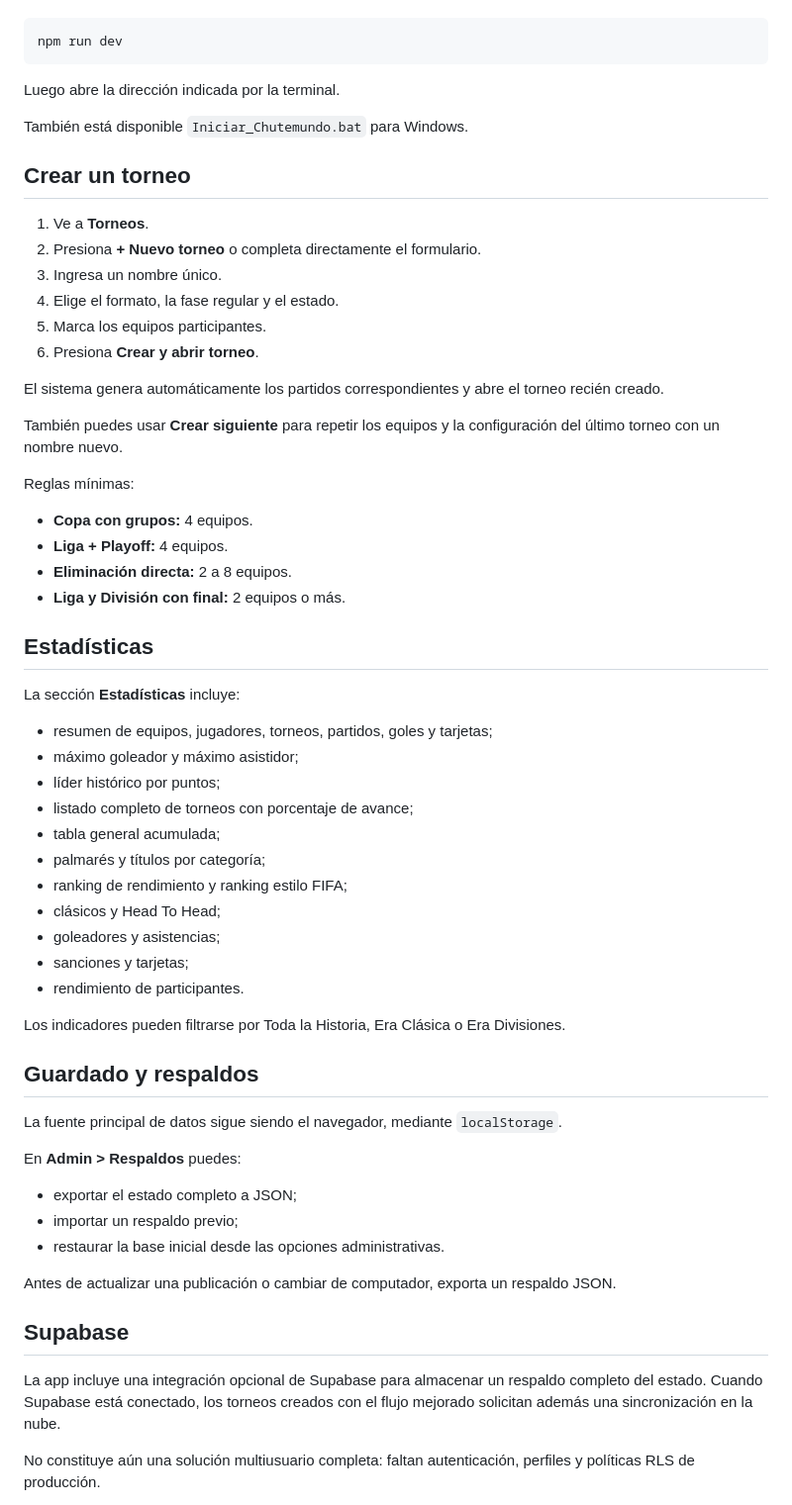
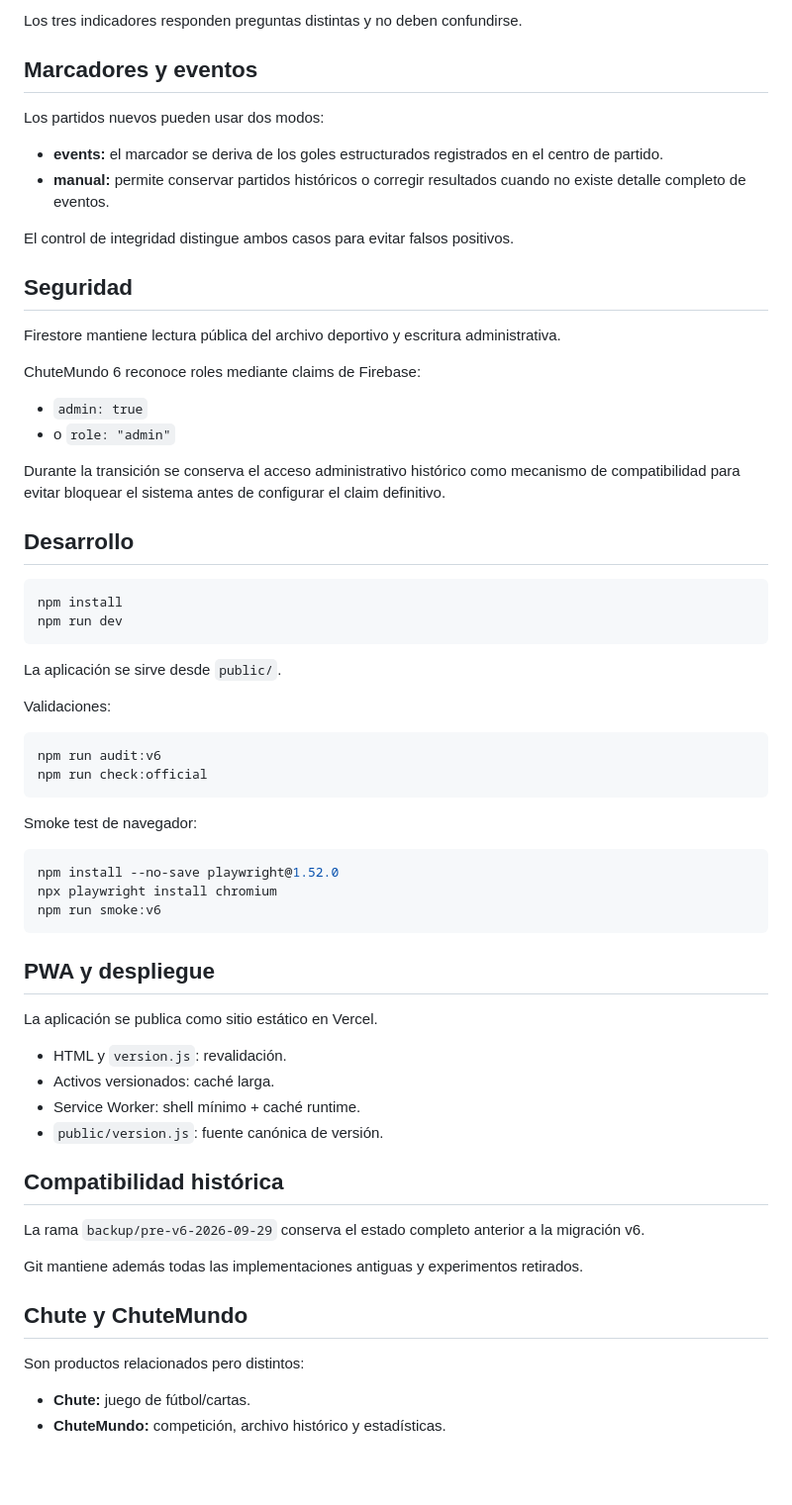
Before and after one commit to cauretaf-jpg/chutemundo, a Markdown page: README.md, the part around one of its changes. Shown at 99% size. Rendered like a GitHub page; blank space fills up the shorter version.

Commit message:
Chute Mundo 6: actualizar documentación principal

````diff
--- a/README.md
+++ b/README.md
@@ -35,65 +68,68 @@ Puedes abrir `index.html` directamente en el navegador. Para una prueba más par
+Los tres indicadores responden preguntas distintas y no deben confundirse.
+
+## Marcadores y eventos
+
+Los partidos nuevos pueden usar dos modos:
+
+- **events:** el marcador se deriva de los goles estructurados registrados en el centro de partido.
+- **manual:** permite conservar partidos históricos o corregir resultados cuando no existe detalle completo de eventos.
+
+El control de integridad distingue ambos casos para evitar falsos positivos.
+
+## Seguridad
+
+Firestore mantiene lectura pública del archivo deportivo y escritura administrativa.
+
+ChuteMundo 6 reconoce roles mediante claims de Firebase:
+
+- `admin: true`
+- o `role: "admin"`
+
+Durante la transición se conserva el acceso administrativo histórico como mecanismo de compatibilidad para evitar bloquear el sistema antes de configurar el claim definitivo.
+
+## Desarrollo
 
 ```bash
+npm install
 npm run dev
 ```
 
-Luego abre la dirección indicada por la terminal.
+La aplicación se sirve desde `public/`.
 
-También está disponible `Iniciar_Chutemundo.bat` para Windows.
+Validaciones:
 
-## Crear un torneo
+```bash
+npm run audit:v6
+npm run check:official
+```
 
-1. Ve a **Torneos**.
-2. Presiona **+ Nuevo torneo** o completa directamente el formulario.
-3. Ingresa un nombre único.
-4. Elige el formato, la fase regular y el estado.
-5. Marca los equipos participantes.
-6. Presiona **Crear y abrir torneo**.
+Smoke test de navegador:
 
-El sistema genera automáticamente los partidos correspondientes y abre el torneo recién creado.
+```bash
+npm install --no-save playwright@1.52.0
+npx playwright install chromium
+npm run smoke:v6
+```
 
-También puedes usar **Crear siguiente** para repetir los equipos y la configuración del último torneo con un nombre nuevo.
+## PWA y despliegue
 
-Reglas mínimas:
+La aplicación se publica como sitio estático en Vercel.
 
-- **Copa con grupos:** 4 equipos.
-- **Liga + Playoff:** 4 equipos.
-- **Eliminación directa:** 2 a 8 equipos.
-- **Liga y División con final:** 2 equipos o más.
+- HTML y `version.js`: revalidación.
+- Activos versionados: caché larga.
+- Service Worker: shell mínimo + caché runtime.
+- `public/version.js`: fuente canónica de versión.
 
-## Estadísticas
+## Compatibilidad histórica
 
-La sección **Estadísticas** incluye:
+La rama `backup/pre-v6-2026-09-29` conserva el estado completo anterior a la migración v6.
 
-- resumen de equipos, jugadores, torneos, partidos, goles y tarjetas;
-- máximo goleador y máximo asistidor;
-- líder histórico por puntos;
-- listado completo de torneos con porcentaje de avance;
-- tabla general acumulada;
-- palmarés y títulos por categoría;
-- ranking de rendimiento y ranking estilo FIFA;
-- clásicos y Head To Head;
-- goleadores y asistencias;
-- sanciones y tarjetas;
-- rendimiento de participantes.
+Git mantiene además todas las implementaciones antiguas y experimentos retirados.
 
-Los indicadores pueden filtrarse por Toda la Historia, Era Clásica o Era Divisiones.
+## Chute y ChuteMundo
 
-## Guardado y respaldos
+Son productos relacionados pero distintos:
 
-La fuente principal de datos sigue siendo el navegador, mediante `localStorage`.
+- **Chute:** juego de fútbol/cartas.
+- **ChuteMundo:** competición, archivo histórico y estadísticas.
 
-En **Admin > Respaldos** puedes:
-
-- exportar el estado completo a JSON;
-- importar un respaldo previo;
-- restaurar la base inicial desde las opciones administrativas.
-
-Antes de actualizar una publicación o cambiar de computador, exporta un respaldo JSON.
-
-## Supabase
-
-La app incluye una integración opcional de Supabase para almacenar un respaldo completo del estado. Cuando Supabase está conectado, los torneos creados con el flujo mejorado solicitan además una sincronización en la nube.
-
-No constituye aún una solución multiusuario completa: faltan autenticación, perfiles y políticas RLS de producción.
-
````
Also changed, not shown: other parts of README.md (+57 -47 lines).
